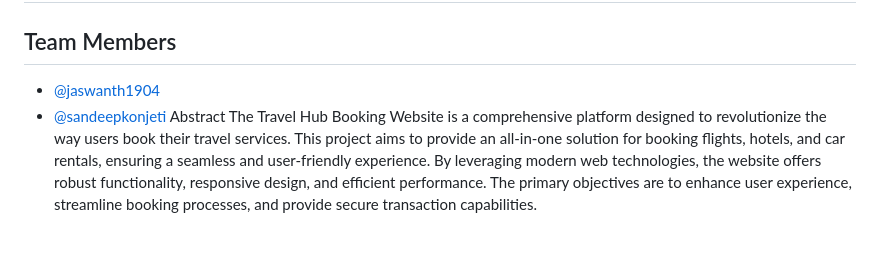
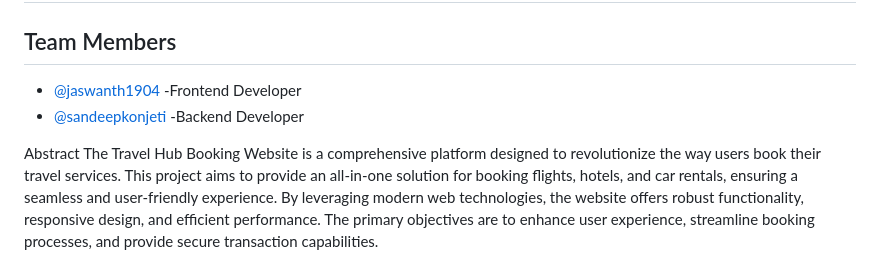
Before and after one commit to jaswanth1904/Travel-booking-website, a Markdown page: README.md, the part around the change. GitHub-like rendering; blank space fills up the shorter version.

```diff
--- a/README.md
+++ b/README.md
@@ -1,8 +1,10 @@
 # Travel-booking-website
 
 ## Team Members
-- [@jaswanth1904](https://github.com/jaswanth1904)
-- [@sandeepkonjeti](https://github.com/Sandeepkonjeti)
+- [@jaswanth1904](https://github.com/jaswanth1904) -Frontend Developer
+- [@sandeepkonjeti](https://github.com/Sandeepkonjeti) -Backend Developer
+
+
 Abstract
 The Travel Hub Booking Website is a comprehensive platform designed to revolutionize the way users book their travel services. This project aims to provide an all-in-one solution for booking flights, hotels, and car rentals, ensuring a seamless and user-friendly experience. By leveraging modern web technologies, the website offers robust functionality, responsive design, and efficient performance. The primary objectives are to enhance user experience, streamline booking processes, and provide secure transaction capabilities.
 
```
